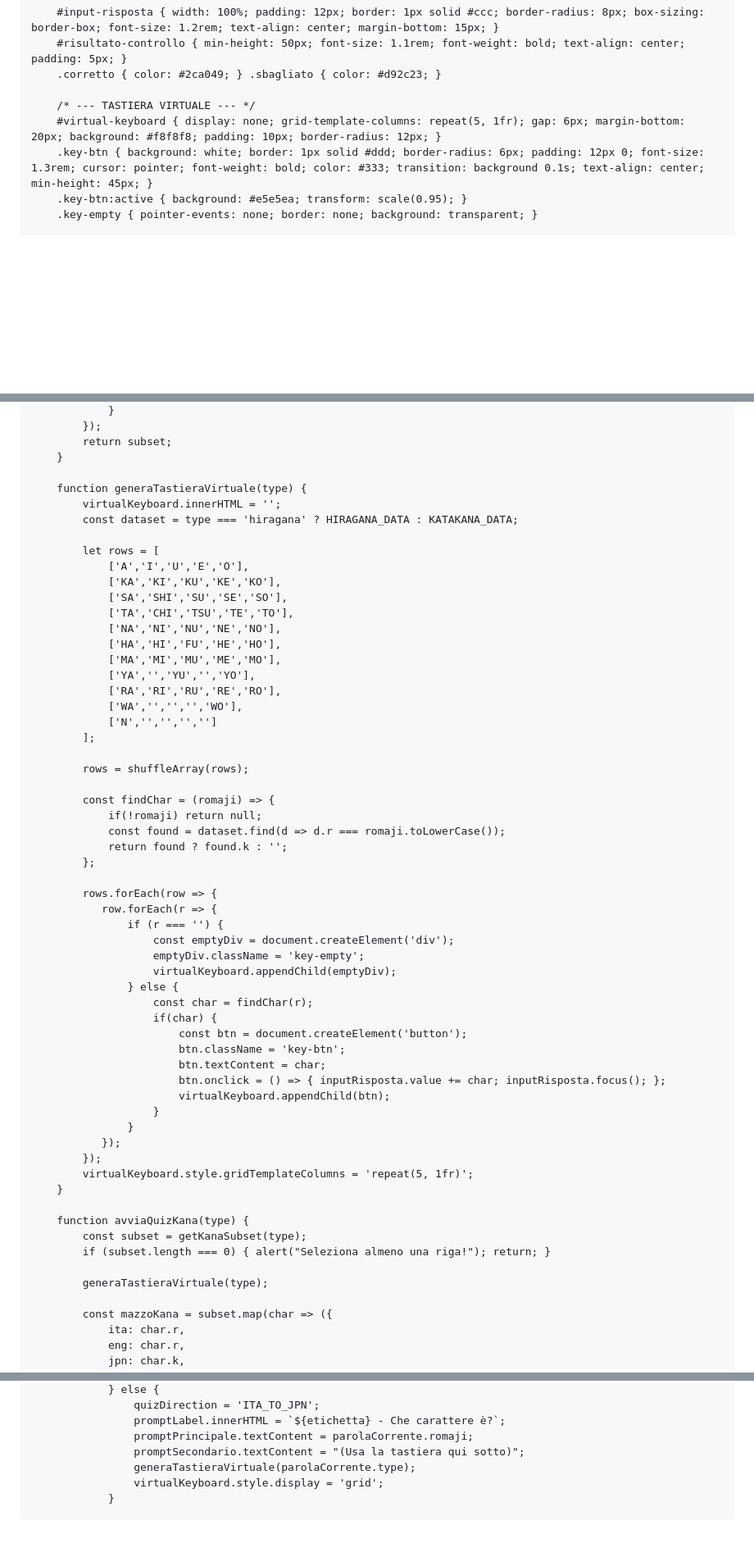
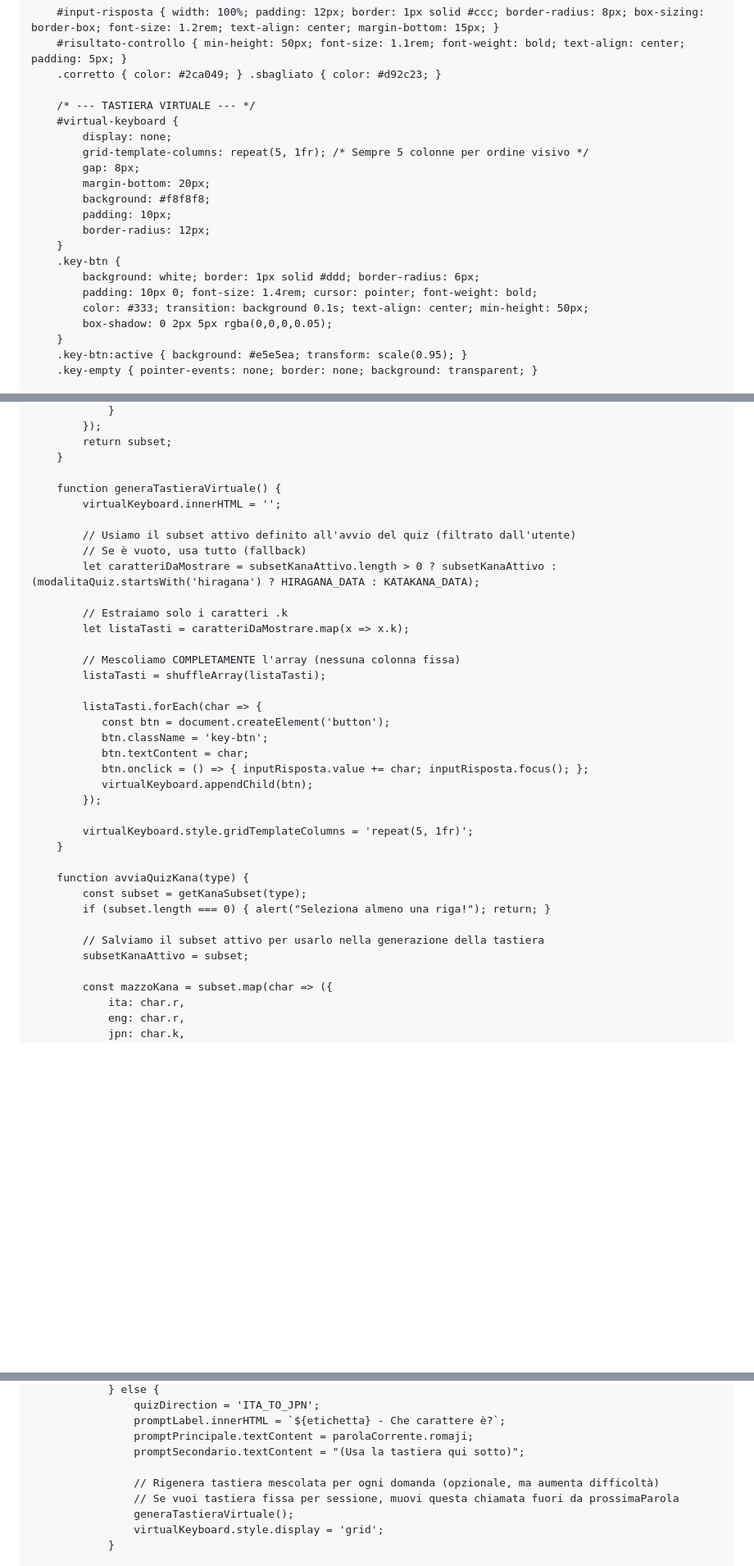
Before and after one commit to cecifabrizio-beep/flascard, a Markdown page: README.md, 3 parts joined by grey strips. Shown at 82% size. Drawn GitHub-style; blank space fills up the shorter version.

```diff
--- a/README.md
+++ b/README.md
@@ -62,8 +62,21 @@
         .corretto { color: #2ca049; } .sbagliato { color: #d92c23; }
 
         /* --- TASTIERA VIRTUALE --- */
-        #virtual-keyboard { display: none; grid-template-columns: repeat(5, 1fr); gap: 6px; margin-bottom: 20px; background: #f8f8f8; padding: 10px; border-radius: 12px; }
-        .key-btn { background: white; border: 1px solid #ddd; border-radius: 6px; padding: 12px 0; font-size: 1.3rem; cursor: pointer; font-weight: bold; color: #333; transition: background 0.1s; text-align: center; min-height: 45px; }
+        #virtual-keyboard {
+            display: none;
+            grid-template-columns: repeat(5, 1fr); /* Sempre 5 colonne per ordine visivo */
+            gap: 8px;
+            margin-bottom: 20px;
+            background: #f8f8f8;
+            padding: 10px;
+            border-radius: 12px;
+        }
+        .key-btn {
+            background: white; border: 1px solid #ddd; border-radius: 6px;
+            padding: 10px 0; font-size: 1.4rem; cursor: pointer; font-weight: bold;
+            color: #333; transition: background 0.1s; text-align: center; min-height: 50px;
+            box-shadow: 0 2px 5px rgba(0,0,0,0.05);
+        }
         .key-btn:active { background: #e5e5ea; transform: scale(0.95); }
         .key-empty { pointer-events: none; border: none; background: transparent; }
 
@@ -676,50 +690,27 @@ Quaderno,notebook,ノート,nooto,L2 - Cose Luoghi e Cibo`;
             return subset;
         }
 
-        function generaTastieraVirtuale(type) {
+        function generaTastieraVirtuale() {
             virtualKeyboard.innerHTML = '';
-            const dataset = type === 'hiragana' ? HIRAGANA_DATA : KATAKANA_DATA;
 
-            let rows = [
-                ['A','I','U','E','O'],
-                ['KA','KI','KU','KE','KO'],
-                ['SA','SHI','SU','SE','SO'],
-                ['TA','CHI','TSU','TE','TO'],
-                ['NA','NI','NU','NE','NO'],
-                ['HA','HI','FU','HE','HO'],
-                ['MA','MI','MU','ME','MO'],
-                ['YA','','YU','','YO'],
-                ['RA','RI','RU','RE','RO'],
-                ['WA','','','','WO'],
-                ['N','','','','']
-            ];
+            // Usiamo il subset attivo definito all'avvio del quiz (filtrato dall'utente)
+            // Se è vuoto, usa tutto (fallback)
+            let caratteriDaMostrare = subsetKanaAttivo.length > 0 ? subsetKanaAttivo : (modalitaQuiz.startsWith('hiragana') ? HIRAGANA_DATA : KATAKANA_DATA);
 
-            rows = shuffleArray(rows);
+            // Estraiamo solo i caratteri .k
+            let listaTasti = caratteriDaMostrare.map(x => x.k);
 
-            const findChar = (romaji) => {
-                if(!romaji) return null;
-                const found = dataset.find(d => d.r === romaji.toLowerCase());
-                return found ? found.k : '';
-            };
+            // Mescoliamo COMPLETAMENTE l'array (nessuna colonna fissa)
+            listaTasti = shuffleArray(listaTasti);
 
-            rows.forEach(row => {
-               row.forEach(r => {
-                   if (r === '') {
-                       const emptyDiv = document.createElement('div');
-                       emptyDiv.className = 'key-empty';
-                       virtualKeyboard.appendChild(emptyDiv);
-                   } else {
-                       const char = findChar(r);
-                       if(char) {
-                           const btn = document.createElement('button');
-                           btn.className = 'key-btn';
-                           btn.textContent = char;
-                           btn.onclick = () => { inputRisposta.value += char; inputRisposta.focus(); };
-                           virtualKeyboard.appendChild(btn);
-                       }
-                   }
-               });
+            listaTasti.forEach(char => {
+               const btn = document.createElement('button');
+               btn.className = 'key-btn';
+               btn.textContent = char;
+               btn.onclick = () => { inputRisposta.value += char; inputRisposta.focus(); };
+               virtualKeyboard.appendChild(btn);
             });
+
             virtualKeyboard.style.gridTemplateColumns = 'repeat(5, 1fr)';
         }
 
@@ -727,7 +718,8 @@ Quaderno,notebook,ノート,nooto,L2 - Cose Luoghi e Cibo`;
             const subset = getKanaSubset(type);
             if (subset.length === 0) { alert("Seleziona almeno una riga!"); return; }
 
-            generaTastieraVirtuale(type);
+            // Salviamo il subset attivo per usarlo nella generazione della tastiera
+            subsetKanaAttivo = subset;
 
             const mazzoKana = subset.map(char => ({
                 ita: char.r,
@@ -814,7 +810,10 @@ Quaderno,notebook,ノート,nooto,L2 - Cose Luoghi e Cibo`;
                     promptLabel.innerHTML = `${etichetta} - Che carattere è?`;
                     promptPrincipale.textContent = parolaCorrente.romaji;
                     promptSecondario.textContent = "(Usa la tastiera qui sotto)";
-                    generaTastieraVirtuale(parolaCorrente.type);
+
+                    // Rigenera tastiera mescolata per ogni domanda (opzionale, ma aumenta difficoltà)
+                    // Se vuoi tastiera fissa per sessione, muovi questa chiamata fuori da prossimaParola
+                    generaTastieraVirtuale();
                     virtualKeyboard.style.display = 'grid';
                 }
 
```
Also changed, not shown: other parts of README.md (+6 -1 lines).
